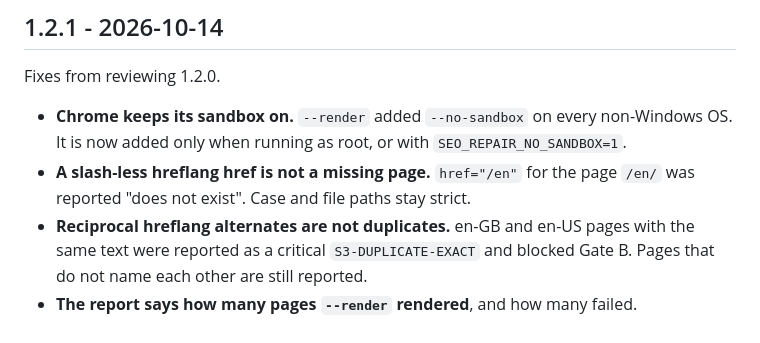
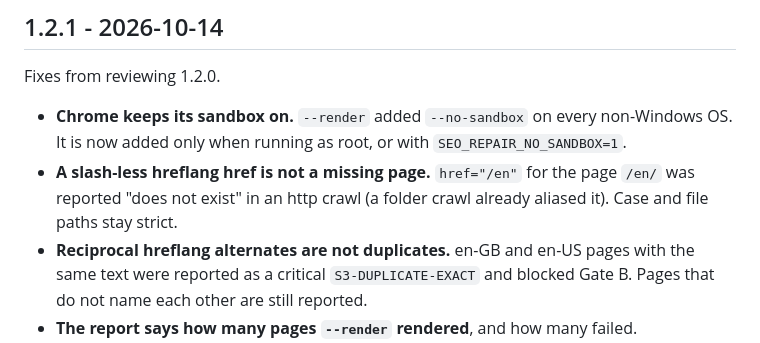
Before and after one commit to SurendharVr/seo-repair, a Markdown page: CHANGELOG.md, the part around the change. Drawn GitHub-style.

Commit message:
docs(changelog): the slash-less hreflang bug was http-crawl only

```diff
--- a/CHANGELOG.md
+++ b/CHANGELOG.md
@@ -7,7 +7,8 @@ Fixes from reviewing 1.2.0.
 - **Chrome keeps its sandbox on.** `--render` added `--no-sandbox` on every non-Windows
   OS. It is now added only when running as root, or with `SEO_REPAIR_NO_SANDBOX=1`.
 - **A slash-less hreflang href is not a missing page.** `href="/en"` for the page `/en/`
-  was reported "does not exist". Case and file paths stay strict.
+  was reported "does not exist" in an http crawl (a folder crawl already aliased it).
+  Case and file paths stay strict.
 - **Reciprocal hreflang alternates are not duplicates.** en-GB and en-US pages with the
   same text were reported as a critical `S3-DUPLICATE-EXACT` and blocked Gate B. Pages
   that do not name each other are still reported.
```
